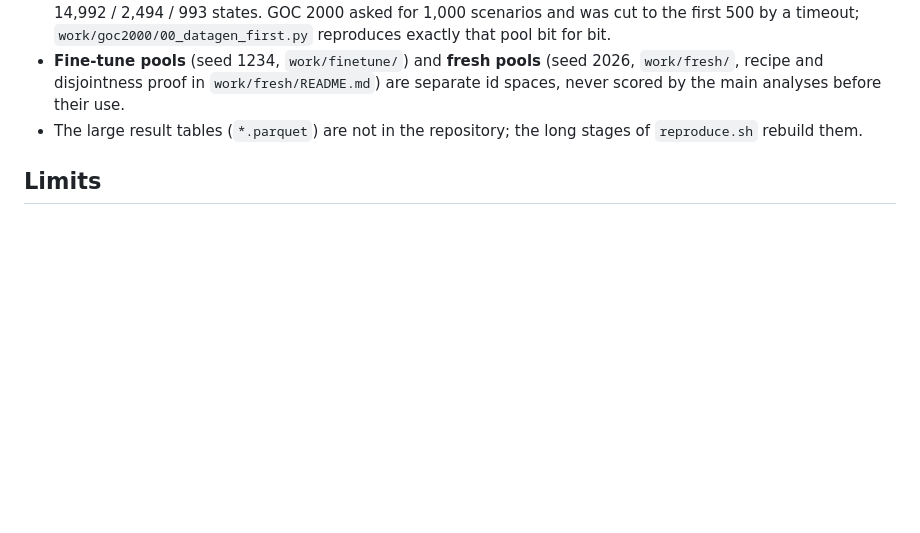
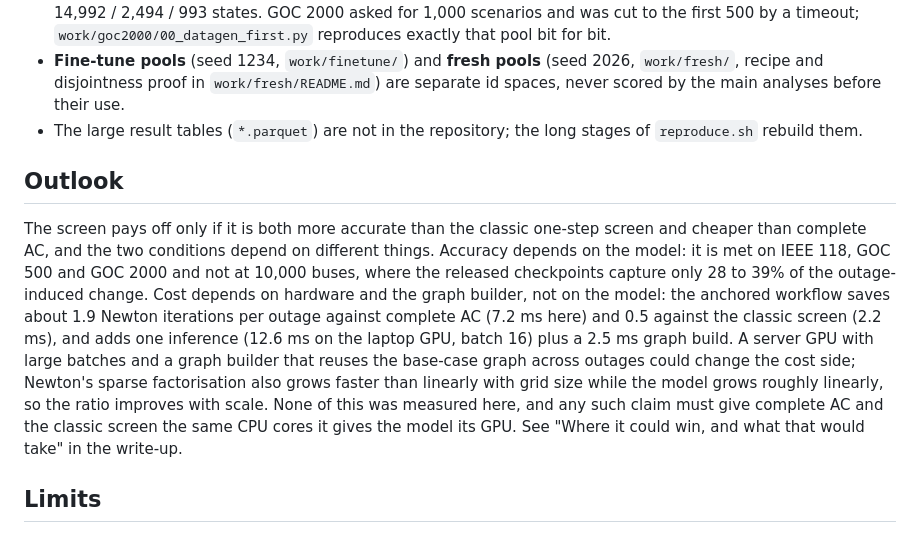
Before and after one commit to KehanLiu/genco-anchored-screening, a Markdown page: README.md, the part around the change. Rendered like a GitHub page; blank space fills up the shorter version.

Commit message:
Post and README: state the conditions under which the screen could win and what remains unmeasured
Co-Authored-By: Claude Fable 5.1 <noreply@anthropic.com>

```diff
--- a/README.md
+++ b/README.md
@@ -85,6 +85,10 @@ Replay status: the default path was replayed from a fresh clone of commit 4c2987
 - **Fine-tune pools** (seed 1234, `work/finetune/`) and **fresh pools** (seed 2026, `work/fresh/`, recipe and disjointness proof in `work/fresh/README.md`) are separate id spaces, never scored by the main analyses before their use.
 - The large result tables (`*.parquet`) are not in the repository; the long stages of `reproduce.sh` rebuild them.
 
+## Outlook
+
+The screen pays off only if it is both more accurate than the classic one-step screen and cheaper than complete AC, and the two conditions depend on different things. Accuracy depends on the model: it is met on IEEE 118, GOC 500 and GOC 2000 and not at 10,000 buses, where the released checkpoints capture only 28 to 39% of the outage-induced change. Cost depends on hardware and the graph builder, not on the model: the anchored workflow saves about 1.9 Newton iterations per outage against complete AC (7.2 ms here) and 0.5 against the classic screen (2.2 ms), and adds one inference (12.6 ms on the laptop GPU, batch 16) plus a 2.5 ms graph build. A server GPU with large batches and a graph builder that reuses the base-case graph across outages could change the cost side; Newton's sparse factorisation also grows faster than linearly with grid size while the model grows roughly linearly, so the ratio improves with scale. None of this was measured here, and any such claim must give complete AC and the classic screen the same CPU cores it gives the model its GPU. See "Where it could win, and what that would take" in the write-up.
+
 ## Limits
 
 No speed claim is made: on a laptop, with inference counted, every GENCO workflow is slower than the classic one-step screen, and the anchored workflow is slower than complete AC on the measured fresh GOC 2000 sample (22.3 against 13.7 ms per outage). Complete AC evaluates every case; that evaluation cost is not an overload false-alarm rate. We assume a converged AC base state consistent with the injections, controls and network model used for the contingency; sensitivity to state-estimation error, stale operating points and topology uncertainty was not tested. Fine-tuning was done only at laptop scale (at most two hours per grid) and showed no gain. The savings reported are AC solves and Newton iterations. See "Limits of this work" in the write-up.
```
Also changed, not shown: submission/POST.md (+13 -0 lines).
